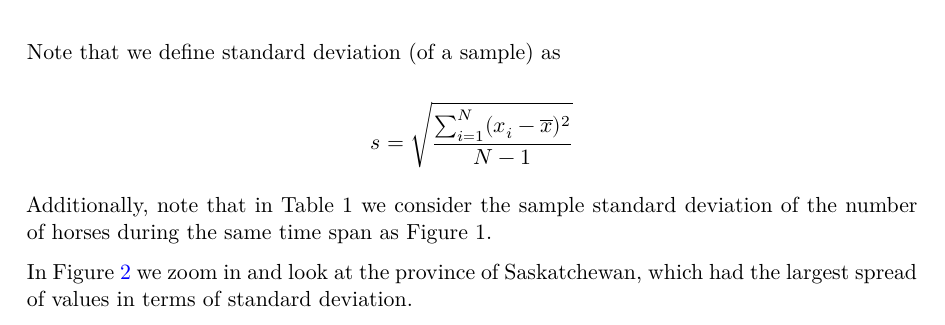
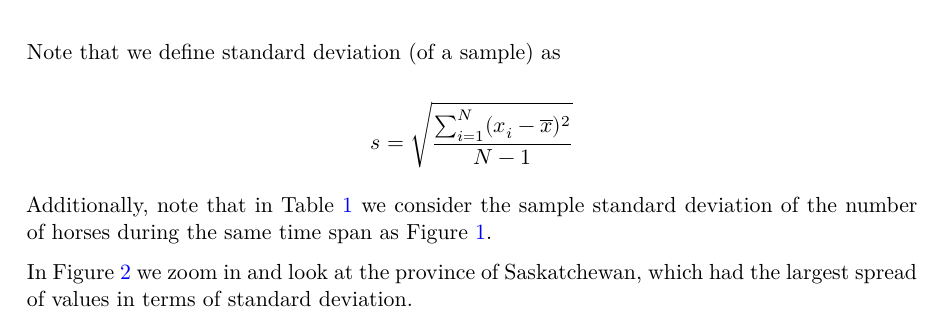
Before and after one commit to JiaQuanLim/522-individual-assignment-quarto-python, a Quarto document (reports/qmd_example.qmd): part of page 3 of 5, cut so that both start at the same text. The pictures show the output file reports/qmd_example.pdf that the author committed with the source.

Commit message:
done individual assignment3

```diff
--- a/reports/qmd_example.qmd
+++ b/reports/qmd_example.qmd
@@ -73,11 +73,12 @@ Note that we define standard deviation (of a sample) as
 
 $$s = \sqrt{\frac{\sum_{i=1}^N (x_i - \overline{x})^2}{N-1} }$$
 
-Additionally, note that in Table 1 we consider the sample standard deviation of the number of horses during the same time span as Figure 1.
+Additionally, note that in @tbl-horses_sd we consider the sample standard deviation of the number of horses during the same time span as @fig-horse_pops_plot.
 
 ![Horse populations for the province with the largest standard deviation](../results/horse_pops_plot_largest_sd.png){#fig-horse_pops_largest_sd width=80%}
 
 
 In @fig-horse_pops_largest_sd we zoom in and look at the province of `{python} largest_sd`, which had the largest spread of values in terms of standard deviation.
 
+\newpage
 ## References
```
Also changed, not shown: reports/qmd_example.html, reports/qmd_example.pdf.
